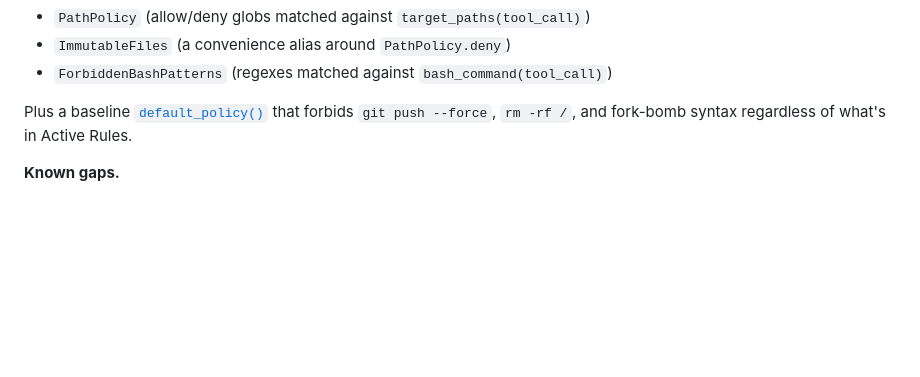
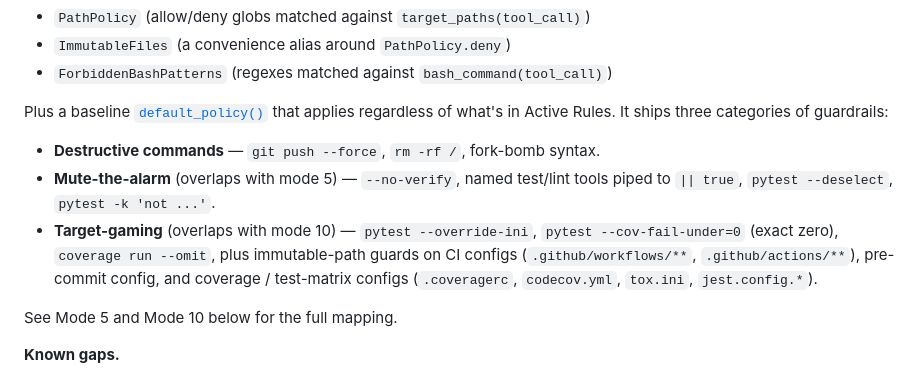
Before and after one commit to bifurcatelabs/tailward, a Markdown page: AUDIT_MAP.md, the part around the change. GitHub-like rendering; blank space fills up the shorter version.

Commit message:
docs: reflect expanded default_policy in README + AUDIT_MAP Mode 1
Follow-up to 6804b33. The top-level docs now match what default_policy()
actually ships:

README.md
  * Constraints-worker bullet enumerates the new baseline categories
    (destructive / mute-the-alarm / target-gaming / immutable measurement
    artifacts) and points at AUDIT_MAP.md for the full per-mode mapping.
  * pytest test count 83 -> 95.

AUDIT_MAP.md
  * Mode 1's default-policy paragraph no longer claims the baseline only
    covers force-push / rm -rf / fork-bomb; it now enumerates all three
    categories and cross-references modes 5 and 10 for the shared rules.

No .md file was otherwise stale. failure modes.md still says "8 of 10
modes" (unchanged); V1 Proposal.md is the historical design doc and
intentionally left as-is under its superseded banner.

```diff
--- a/AUDIT_MAP.md
+++ b/AUDIT_MAP.md
@@ -46,7 +46,13 @@ Both are legitimate trust dimensions — they just need a different tool.
 - `ImmutableFiles` (a convenience alias around `PathPolicy.deny`)
 - `ForbiddenBashPatterns` (regexes matched against `bash_command(tool_call)`)
 
-Plus a baseline [`default_policy()`](src/modmcp/schema/constraints.py) that forbids `git push --force`, `rm -rf /`, and fork-bomb syntax regardless of what's in Active Rules.
+Plus a baseline [`default_policy()`](src/modmcp/schema/constraints.py) that applies regardless of what's in Active Rules. It ships three categories of guardrails:
+
+- **Destructive commands** — `git push --force`, `rm -rf /`, fork-bomb syntax.
+- **Mute-the-alarm** (overlaps with mode 5) — `--no-verify`, named test/lint tools piped to `|| true`, `pytest --deselect`, `pytest -k 'not ...'`.
+- **Target-gaming** (overlaps with mode 10) — `pytest --override-ini`, `pytest --cov-fail-under=0` (exact zero), `coverage run --omit`, plus immutable-path guards on CI configs (`.github/workflows/**`, `.github/actions/**`), pre-commit config, and coverage / test-matrix configs (`.coveragerc`, `codecov.yml`, `tox.ini`, `jest.config.*`).
+
+See Mode 5 and Mode 10 below for the full mapping.
 
 **Known gaps.**
 - [ ] Dependency-lockfile diff detection (prevent silent `pyproject.toml` / `package.json` edits unless explicitly allowed). Today only catches it if the user adds `pyproject.toml` to immutable files.
```
Also changed, not shown: README.md (+2 -2 lines).
